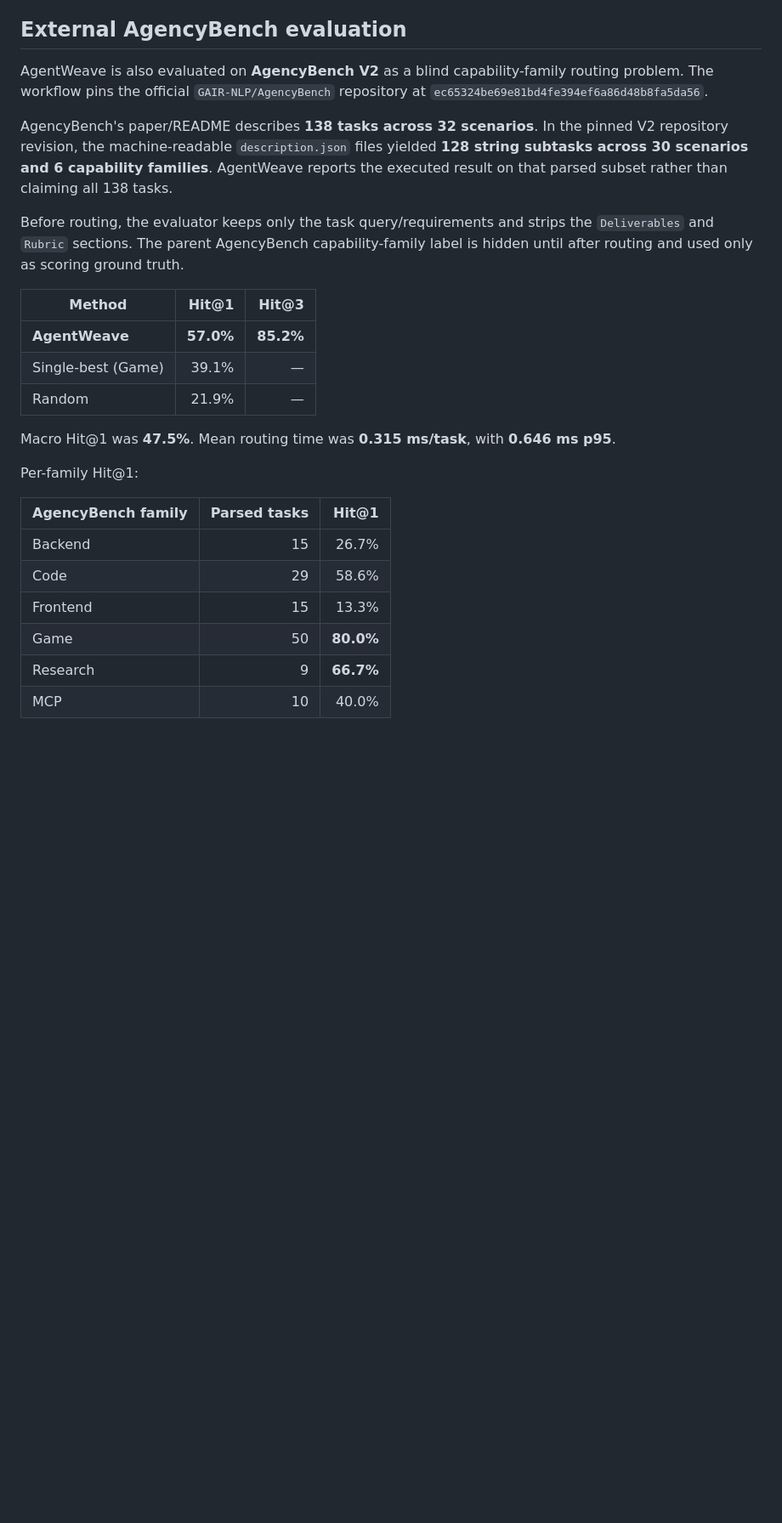
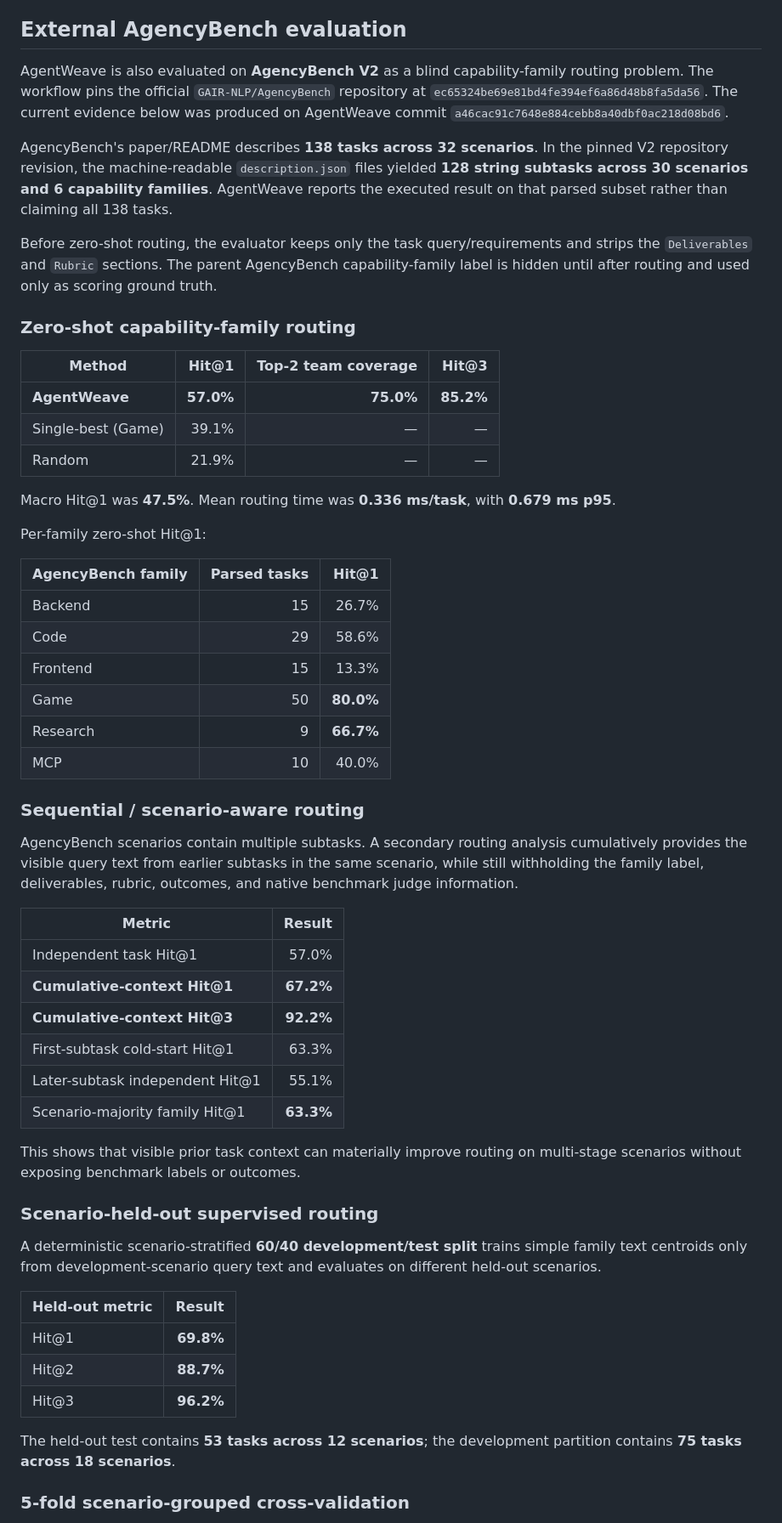
Before and after one commit to sauravsingla/agentweave, a Markdown page: README.md, the part around one of its changes. Shown at 85% size. Drawn GitHub-style; blank space fills up the shorter version.

Commit message:
Refresh README with verified benchmark evidence

```diff
--- a/README.md
+++ b/README.md
@@ -219,21 +217,23 @@ Evidence is generated by `.github/workflows/toolbench-external.yml` and uploaded
 
 ## External AgencyBench evaluation
 
-AgentWeave is also evaluated on **AgencyBench V2** as a blind capability-family routing problem. The workflow pins the official `GAIR-NLP/AgencyBench` repository at `ec65324be69e81bd4fe394ef6a86d48b8fa5da56`.
+AgentWeave is also evaluated on **AgencyBench V2** as a blind capability-family routing problem. The workflow pins the official `GAIR-NLP/AgencyBench` repository at `ec65324be69e81bd4fe394ef6a86d48b8fa5da56`. The current evidence below was produced on AgentWeave commit `a46cac91c7648e884cebb8a40dbf0ac218d08bd6`.
 
 AgencyBench's paper/README describes **138 tasks across 32 scenarios**. In the pinned V2 repository revision, the machine-readable `description.json` files yielded **128 string subtasks across 30 scenarios and 6 capability families**. AgentWeave reports the executed result on that parsed subset rather than claiming all 138 tasks.
 
-Before routing, the evaluator keeps only the task query/requirements and strips the `Deliverables` and `Rubric` sections. The parent AgencyBench capability-family label is hidden until after routing and used only as scoring ground truth.
+Before zero-shot routing, the evaluator keeps only the task query/requirements and strips the `Deliverables` and `Rubric` sections. The parent AgencyBench capability-family label is hidden until after routing and used only as scoring ground truth.
 
-| Method | Hit@1 | Hit@3 |
-|---|---:|---:|
-| **AgentWeave** | **57.0%** | **85.2%** |
-| Single-best (Game) | 39.1% | — |
-| Random | 21.9% | — |
+### Zero-shot capability-family routing
 
-Macro Hit@1 was **47.5%**. Mean routing time was **0.315 ms/task**, with **0.646 ms p95**.
+| Method | Hit@1 | Top-2 team coverage | Hit@3 |
+|---|---:|---:|---:|
+| **AgentWeave** | **57.0%** | **75.0%** | **85.2%** |
+| Single-best (Game) | 39.1% | — | — |
+| Random | 21.9% | — | — |
 
-Per-family Hit@1:
+Macro Hit@1 was **47.5%**. Mean routing time was **0.336 ms/task**, with **0.679 ms p95**.
+
+Per-family zero-shot Hit@1:
 
 | AgencyBench family | Parsed tasks | Hit@1 |
 |---|---:|---:|
@@ -244,3 +244,32 @@ Per-family Hit@1:
 | Research | 9 | **66.7%** |
 | MCP | 10 | 40.0% |
 
+### Sequential / scenario-aware routing
+
+AgencyBench scenarios contain multiple subtasks. A secondary routing analysis cumulatively provides the visible query text from earlier subtasks in the same scenario, while still withholding the family label, deliverables, rubric, outcomes, and native benchmark judge information.
+
+| Metric | Result |
+|---|---:|
+| Independent task Hit@1 | 57.0% |
+| **Cumulative-context Hit@1** | **67.2%** |
+| **Cumulative-context Hit@3** | **92.2%** |
+| First-subtask cold-start Hit@1 | 63.3% |
+| Later-subtask independent Hit@1 | 55.1% |
+| Scenario-majority family Hit@1 | **63.3%** |
+
+This shows that visible prior task context can materially improve routing on multi-stage scenarios without exposing benchmark labels or outcomes.
+
+### Scenario-held-out supervised routing
+
+A deterministic scenario-stratified **60/40 development/test split** trains simple family text centroids only from development-scenario query text and evaluates on different held-out scenarios.
+
+| Held-out metric | Result |
+|---|---:|
+| Hit@1 | **69.8%** |
+| Hit@2 | **88.7%** |
+| Hit@3 | **96.2%** |
+
+The held-out test contains **53 tasks across 12 scenarios**; the development partition contains **75 tasks across 18 scenarios**.
+
+### 5-fold scenario-grouped cross-validation
+
```
Also changed, not shown: other parts of README.md (+42 -18 lines).
